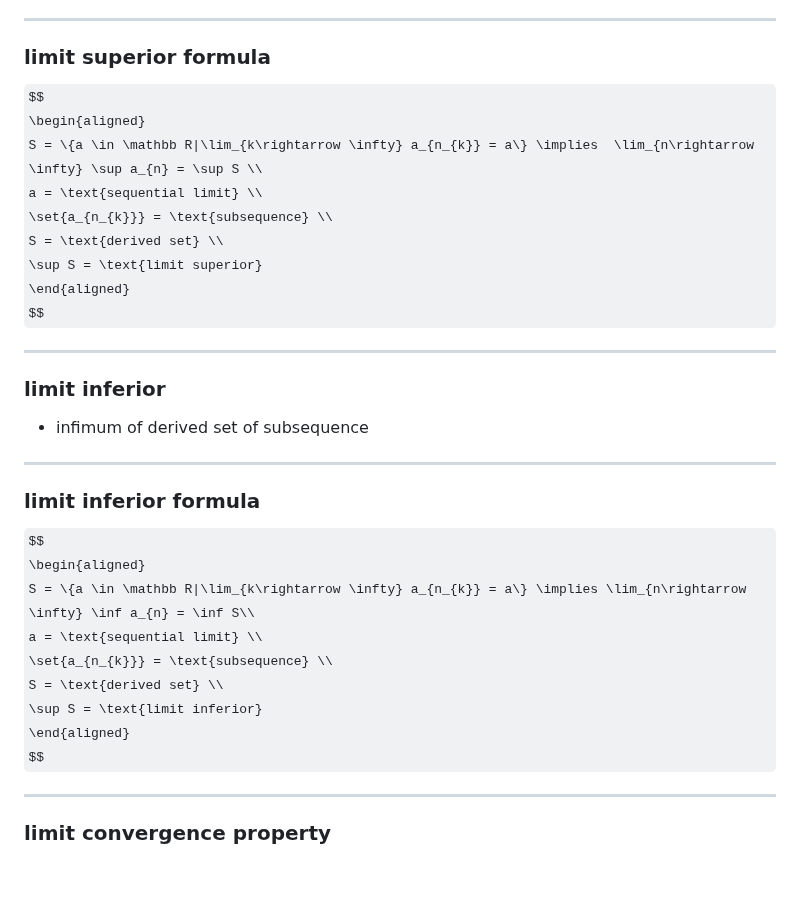
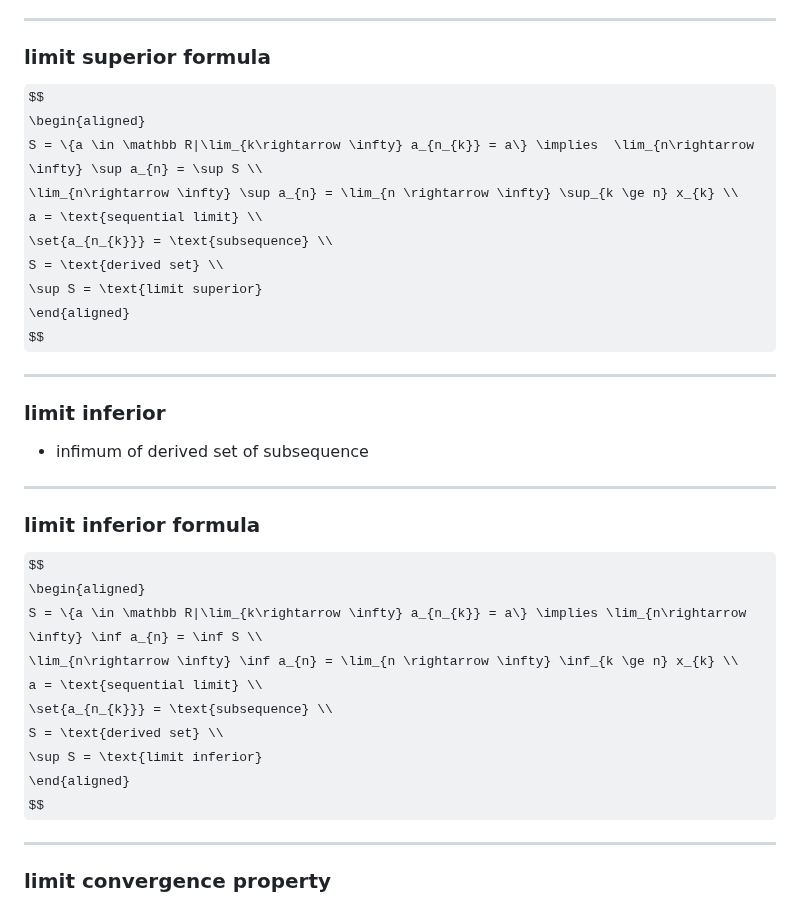
Before and after one commit to t0masGutierrez/notes, a Markdown page: 1 Real Analysis/6 Numerical Sequences.md, the part around the change. Drawn GitHub-style; some formulas as TeX source; blank space fills up the shorter version.

```diff
--- a/1 Real Analysis/6 Numerical Sequences.md
+++ b/1 Real Analysis/6 Numerical Sequences.md
@@ -92,6 +92,7 @@ $$
 $$
 \begin{aligned}
 S = \{a \in \mathbb R|\lim_{k\rightarrow \infty} a_{n_{k}} = a\} \implies  \lim_{n\rightarrow \infty} \sup a_{n} = \sup S \\
+\lim_{n\rightarrow \infty} \sup a_{n} = \lim_{n \rightarrow \infty} \sup_{k \ge n} x_{k} \\
 a = \text{sequential limit} \\
 \set{a_{n_{k}}} = \text{subsequence} \\
 S = \text{derived set} \\
@@ -107,7 +108,8 @@ $$
 ### limit inferior formula
 $$
 \begin{aligned}
-S = \{a \in \mathbb R|\lim_{k\rightarrow \infty} a_{n_{k}} = a\} \implies \lim_{n\rightarrow \infty} \inf a_{n} = \inf S\\
+S = \{a \in \mathbb R|\lim_{k\rightarrow \infty} a_{n_{k}} = a\} \implies \lim_{n\rightarrow \infty} \inf a_{n} = \inf S \\
+\lim_{n\rightarrow \infty} \inf a_{n} = \lim_{n \rightarrow \infty} \inf_{k \ge n} x_{k} \\
 a = \text{sequential limit} \\
 \set{a_{n_{k}}} = \text{subsequence} \\
 S = \text{derived set} \\
```
Also changed, not shown: 1 Real Analysis/7 Compactness.md (+2 -2 lines), 3 Mathematical Modeling/7 Calculus of Variations.md (+1 -1 lines).
